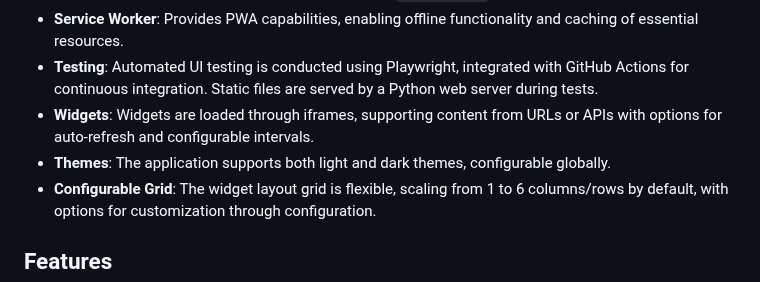
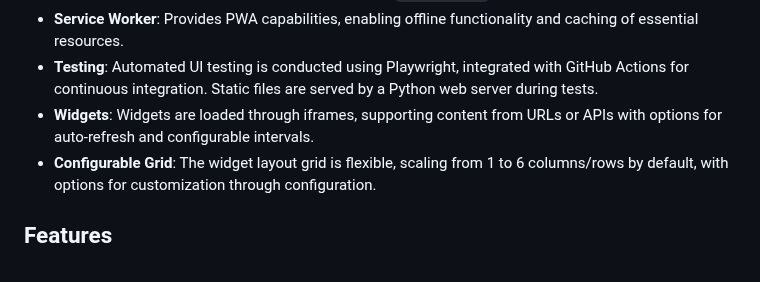
Before and after one commit to kelvin-id/asd-dashboard, a Markdown page: README.md, the part around the change. Rendered like a GitHub page.

Commit message:
removed them ref

```diff
--- a/README.md
+++ b/README.md
@@ -11,7 +11,6 @@ ASD Dashboard is architected with a focus on simplicity and adaptability:
 - **Service Worker**: Provides PWA capabilities, enabling offline functionality and caching of essential resources.
 - **Testing**: Automated UI testing is conducted using Playwright, integrated with GitHub Actions for continuous integration. Static files are served by a Python web server during tests.
 - **Widgets**: Widgets are loaded through iframes, supporting content from URLs or APIs with options for auto-refresh and configurable intervals.
-- **Themes**: The application supports both light and dark themes, configurable globally.
 - **Configurable Grid**: The widget layout grid is flexible, scaling from 1 to 6 columns/rows by default, with options for customization through configuration.
 
 ## Features
```
